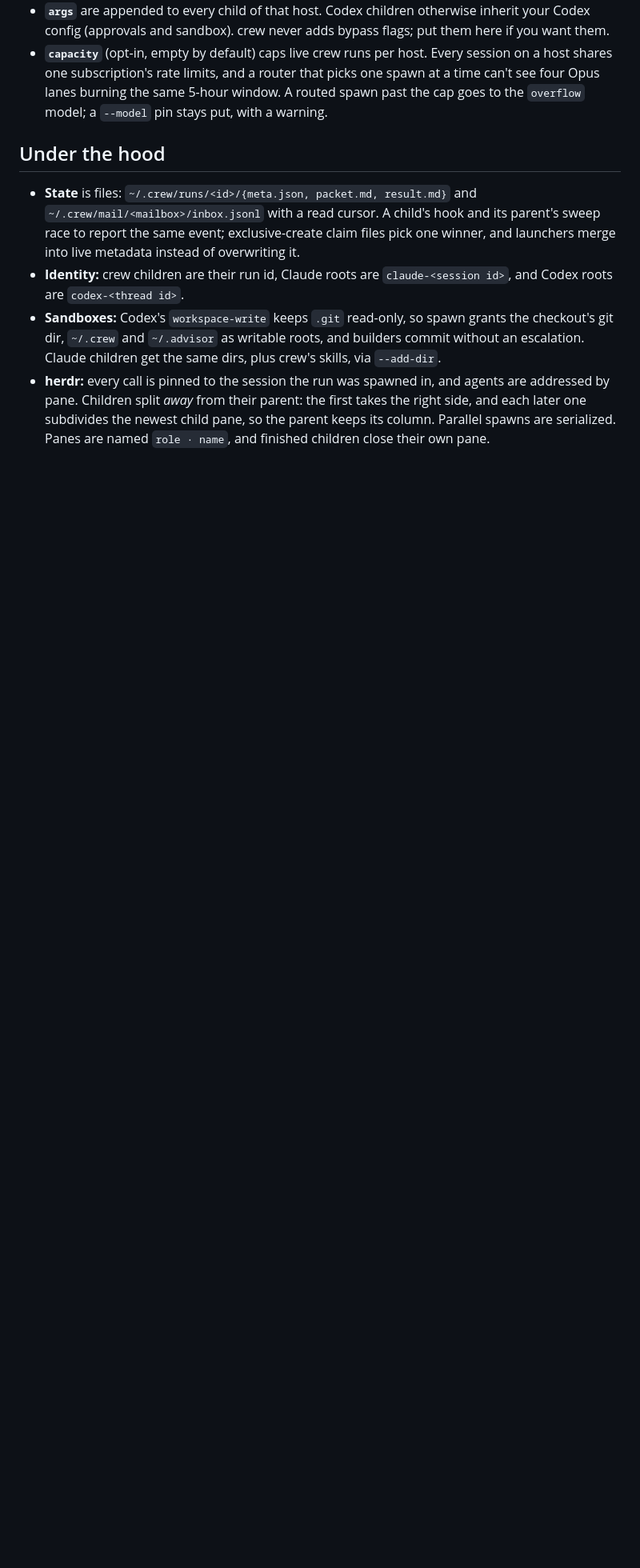
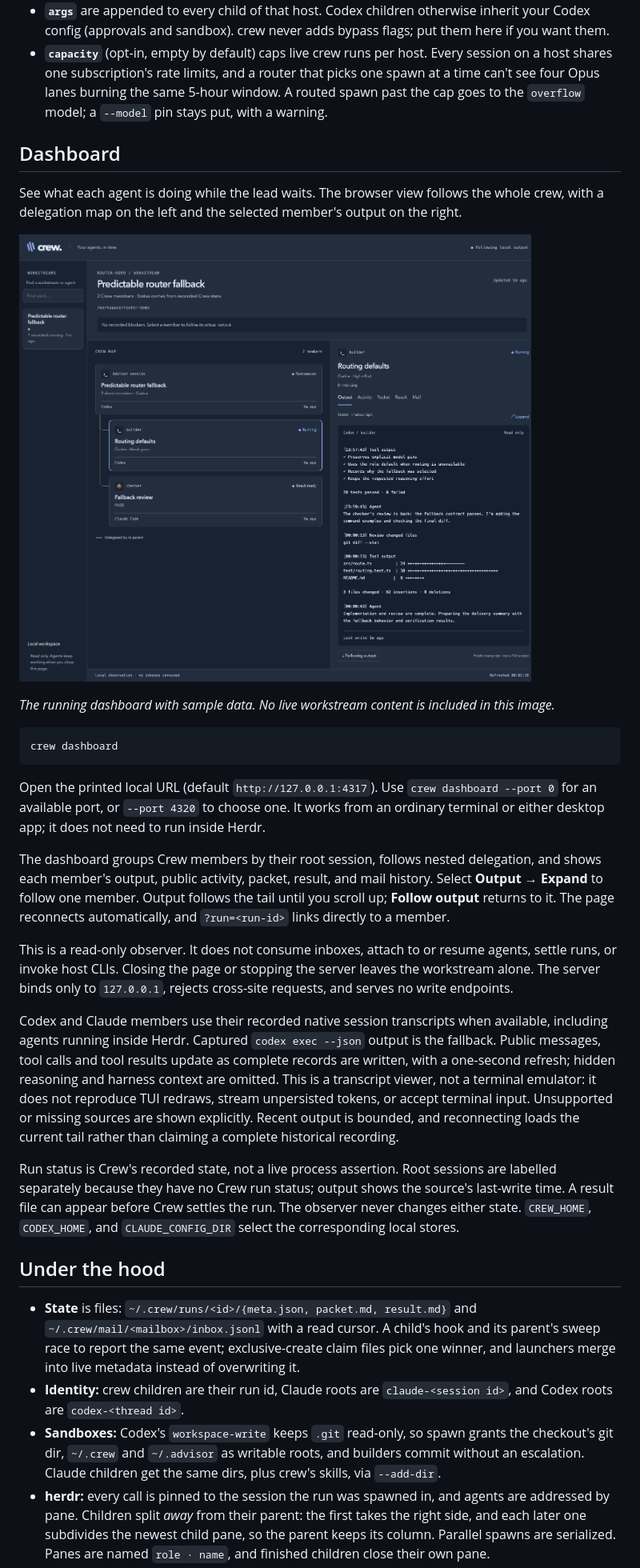
Before and after one commit to nourhelmi/crew, a Markdown page: README.md, the part around one of its changes. Shown at 80% size. Drawn GitHub-style; pictures changed too: assets/dashboard.png (added); blank space fills up the shorter version.

````diff
--- a/README.md
+++ b/README.md
@@ -309,6 +315,45 @@ part of normal review.
   shares one subscription's rate limits, and a router that picks one spawn at a time can't see four
   Opus lanes burning the same 5-hour window. A routed spawn past the cap goes to the `overflow`
   model; a `--model` pin stays put, with a warning.
+
+## Dashboard
+
+See what each agent is doing while the lead waits. The browser view follows the whole crew,
+with a delegation map on the left and the selected member's output on the right.
+
+![Crew dashboard showing a Codex builder and Claude checker, with the selected builder's output](assets/dashboard.png)
+
+*The running dashboard with sample data. No live workstream content is included in this image.*
+
+```sh
+crew dashboard
+```
+
+Open the printed local URL (default `http://127.0.0.1:4317`).
+Use `crew dashboard --port 0` for an available port, or `--port 4320` to choose one.
+It works from an ordinary terminal or either desktop app; it does not need to run inside Herdr.
+
+The dashboard groups Crew members by their root session, follows nested delegation, and shows
+each member's output, public activity, packet, result, and mail history. Select **Output → Expand**
+to follow one member. Output follows the tail until you scroll up; **Follow output** returns to it.
+The page reconnects automatically, and `?run=<run-id>` links directly to a member.
+
+This is a read-only observer. It does not consume inboxes, attach to or resume agents, settle
+runs, or invoke host CLIs. Closing the page or stopping the server leaves the workstream alone.
+The server binds only to `127.0.0.1`, rejects cross-site requests, and serves no write endpoints.
+
+Codex and Claude members use their recorded native session transcripts when available, including
+agents running inside Herdr. Captured `codex exec --json` output is the fallback. Public messages,
+tool calls and tool results update as complete records are written, with a one-second refresh;
+hidden reasoning and harness context are omitted. This is a transcript viewer, not a terminal
+emulator: it does not reproduce TUI redraws, stream unpersisted tokens, or accept terminal input.
+Unsupported or missing sources are shown explicitly. Recent output is bounded, and reconnecting
+loads the current tail rather than claiming a complete historical recording.
+
+Run status is Crew's recorded state, not a live process assertion. Root sessions are labelled
+separately because they have no Crew run status; output shows the source's last-write time. A
+result file can appear before Crew settles the run. The observer never changes either state.
+`CREW_HOME`, `CODEX_HOME`, and `CLAUDE_CONFIG_DIR` select the corresponding local stores.
 
 ## Under the hood
 
````
Also changed, not shown: other parts of README.md (+9 -3 lines), 7 other files.
